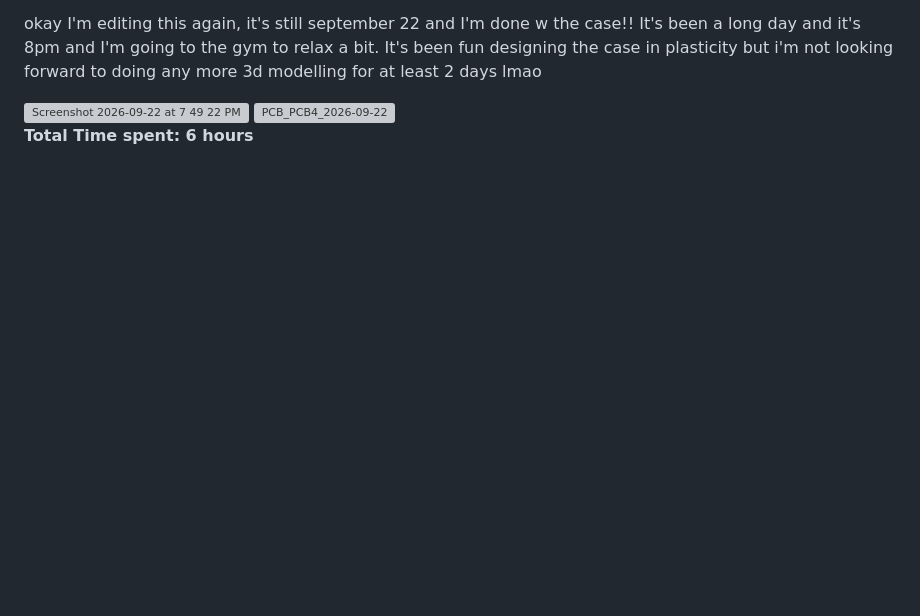
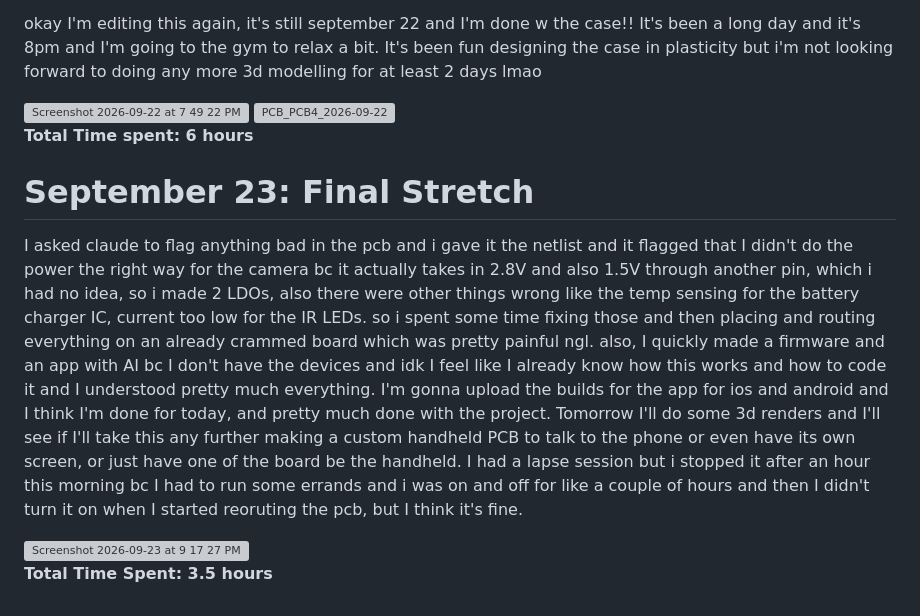
Before and after one commit to Cosmin-Mare/TIPTOE, a Markdown page: JOURNAL.md, the part around the change. Rendered like a GitHub page; blank space fills up the shorter version; grey boxes are pictures that could not be loaded.

Commit message:
Update JOURNAL.md with final project notes
Documented final updates and challenges faced during the project, including power supply adjustments and firmware development.

```diff
--- a/JOURNAL.md
+++ b/JOURNAL.md
@@ -109,3 +109,11 @@ okay I'm editing this again, it's still september 22 and I'm done w the case!! I
 <img width="2160" height="2224" alt="PCB_PCB4_2026-09-22" src="https://github.com/user-attachments/assets/9edd5bcc-b38b-4975-9bae-f67599f985ba" />
 
 **Total Time spent: 6 hours**
+
+# September 23: Final Stretch
+
+I asked claude to flag anything bad in the pcb and i gave it the netlist and it flagged that I didn't do the power the right way for the camera bc it actually takes in 2.8V and also 1.5V through another pin, which i had no idea, so i made 2 LDOs, also there were other things wrong like the temp sensing for the battery charger IC, current too low for the IR LEDs. so i spent some time fixing those and then placing and routing everything on an already crammed board which was pretty painful ngl. also, I quickly made a firmware and an app with AI bc I don't have the devices and idk I feel like I already know how this works and how to code it and I understood pretty much everything. I'm gonna upload the builds for the app for ios and android and I think I'm done for today, and pretty much done with the project. Tomorrow I'll do some 3d renders and I'll see if I'll take this any further making a custom handheld PCB to talk to the phone or even have its own screen, or just have one of the board be the handheld. I had a lapse session but i stopped it after an hour this morning bc I had to run some errands and i was on and off for like a couple of hours and then I didn't turn it on when I started reoruting the pcb, but I think it's fine.
+
+<img width="689" height="421" alt="Screenshot 2026-09-23 at 9 17 27 PM" src="https://github.com/user-attachments/assets/26f417d3-c609-48e7-947d-767f50604b5c" />
+
+**Total Time Spent: 3.5 hours**
```
